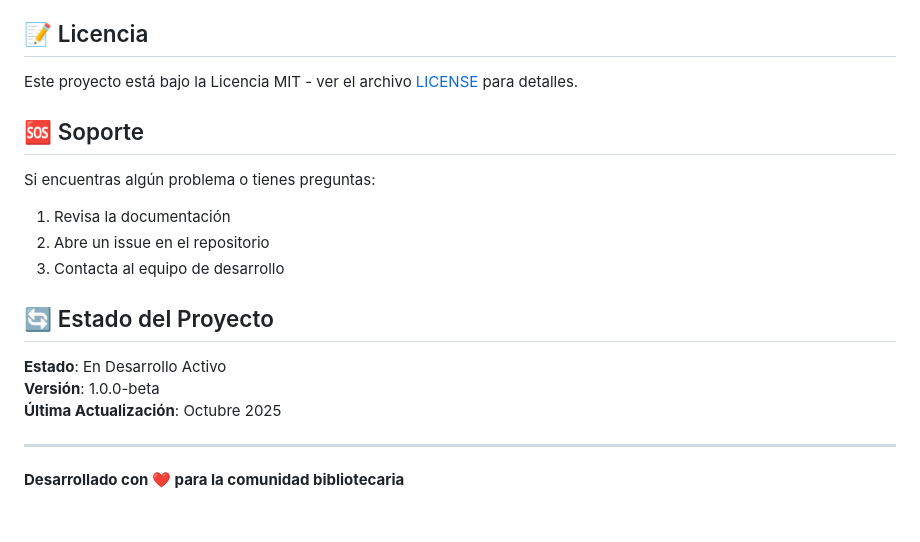
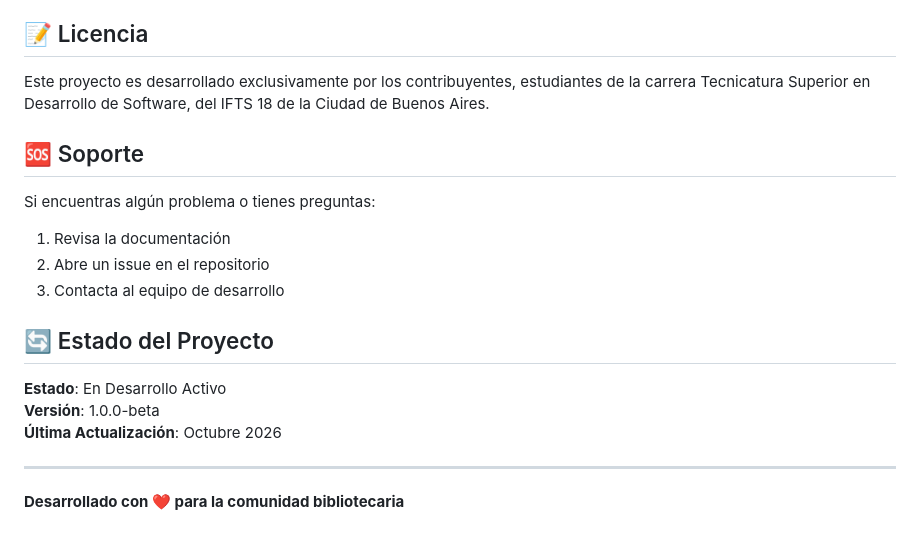
Before and after one commit to MechMarighetti/BibliotecaSolidaridad, a Markdown page: README.md, the part around one of its changes. GitHub-like rendering.

```diff
--- a/README.md
+++ b/README.md
@@ -233,7 +234,7 @@ python manage.py loaddata categorias_iniciales.json
 
 ## 📝 Licencia
 
-Este proyecto está bajo la Licencia MIT - ver el archivo [LICENSE](LICENSE) para detalles.
+Este proyecto es desarrollado exclusivamente por los contribuyentes, estudiantes de la carrera Tecnicatura Superior en Desarrollo de Software, del IFTS 18 de la Ciudad de Buenos Aires.
 
 ## 🆘 Soporte
 
@@ -247,7 +248,7 @@ Si encuentras algún problema o tienes preguntas:
 
 **Estado**:  En Desarrollo Activo
 **Versión**: 1.0.0-beta
-**Última Actualización**: Octubre 2025
+**Última Actualización**: Octubre 2026
 
 ---
 
```
Also changed, not shown: other parts of README.md (+10 -9 lines).
